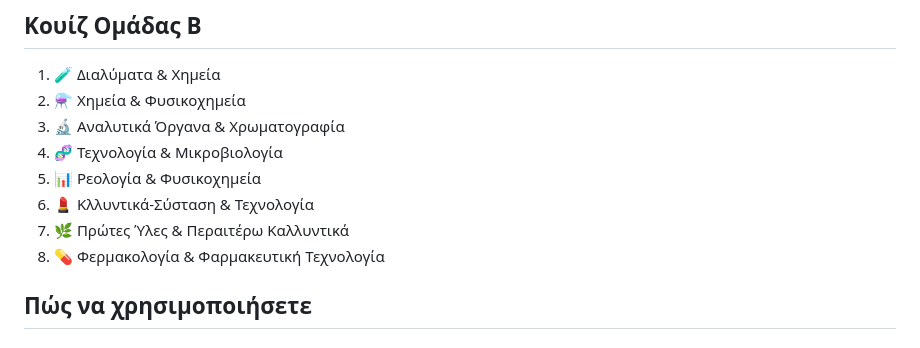
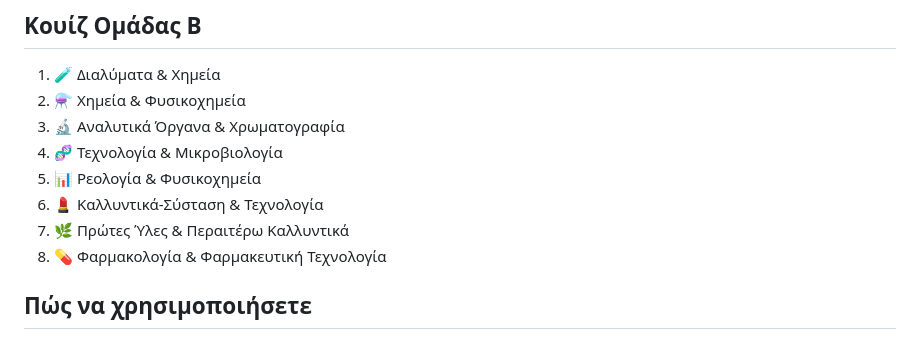
Before and after one commit to MarKesius/pharm-assist, a Markdown page: README.md, the part around the change. Rendered like a GitHub page.

Commit message:
Fix typos in README.md

```diff
--- a/README.md
+++ b/README.md
@@ -64,9 +64,9 @@
 3. 🔬 Αναλυτικά Όργανα & Χρωματογραφία
 4. 🧬 Τεχνολογία & Μικροβιολογία
 5. 📊 Ρεολογία & Φυσικοχημεία
-6. 💄 Κλλυντικά-Σύσταση & Τεχνολογία
+6. 💄 Καλλυντικά-Σύσταση & Τεχνολογία
 7. 🌿 Πρώτες Ύλες & Περαιτέρω Καλλυντικά
-8. 💊 Φερμακολογία & Φαρμακευτική Τεχνολογία
+8. 💊 Φαρμακολογία & Φαρμακευτική Τεχνολογία
 
 ## Πώς να χρησιμοποιήσετε
 
```
